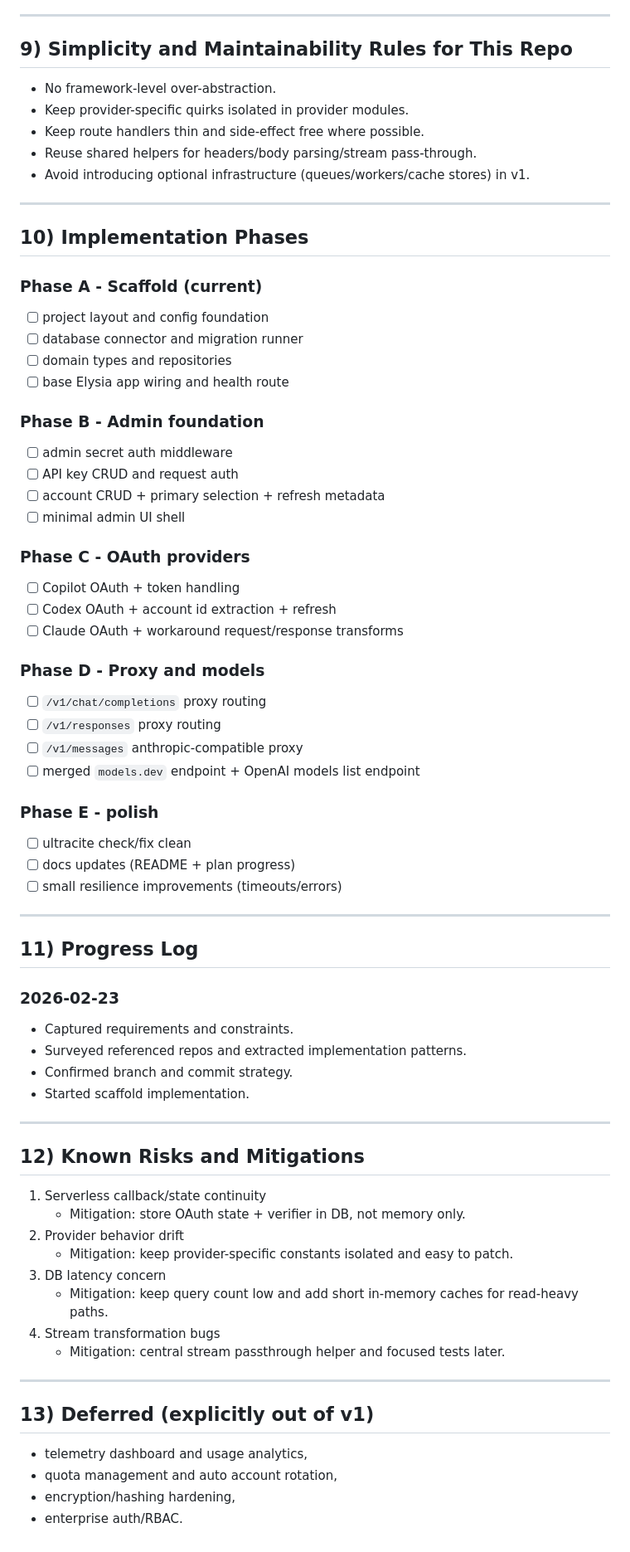
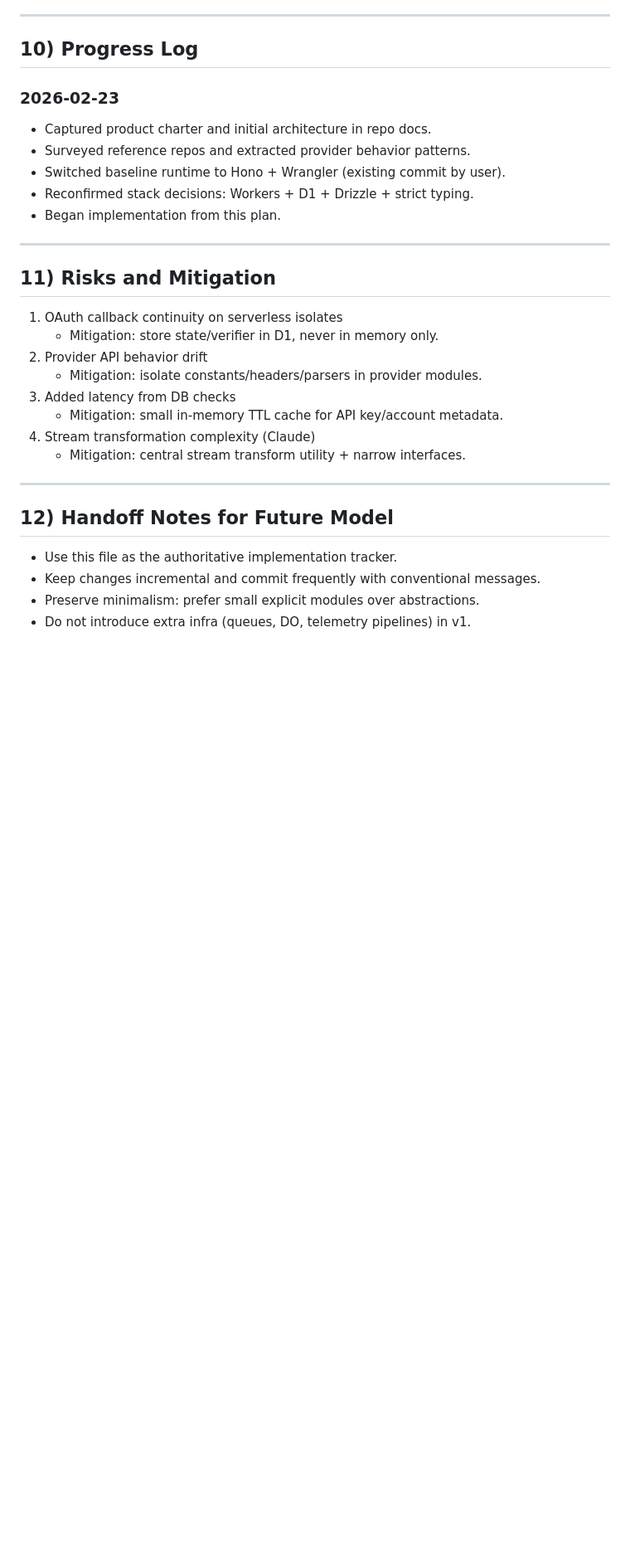
Before and after one commit to rexdotsh/kleis, a Markdown page: plan.md, the part around one of its changes. Shown at 83% size. GitHub-like rendering; blank space fills up the shorter version.

```diff
--- a/plan.md
+++ b/plan.md
@@ -206,80 +224,34 @@ Priority order:
 
 ---
 
-## 9) Simplicity and Maintainability Rules for This Repo
+## 10) Progress Log
 
-- No framework-level over-abstraction.
-- Keep provider-specific quirks isolated in provider modules.
-- Keep route handlers thin and side-effect free where possible.
-- Reuse shared helpers for headers/body parsing/stream pass-through.
-- Avoid introducing optional infrastructure (queues/workers/cache stores) in v1.
+### 2026-02-23
+
+- Captured product charter and initial architecture in repo docs.
+- Surveyed reference repos and extracted provider behavior patterns.
+- Switched baseline runtime to Hono + Wrangler (existing commit by user).
+- Reconfirmed stack decisions: Workers + D1 + Drizzle + strict typing.
+- Began implementation from this plan.
 
 ---
 
-## 10) Implementation Phases
+## 11) Risks and Mitigation
 
-### Phase A - Scaffold (current)
-
-- [ ] project layout and config foundation
-- [ ] database connector and migration runner
-- [ ] domain types and repositories
-- [ ] base Elysia app wiring and health route
-
-### Phase B - Admin foundation
-
-- [ ] admin secret auth middleware
-- [ ] API key CRUD and request auth
-- [ ] account CRUD + primary selection + refresh metadata
-- [ ] minimal admin UI shell
-
-### Phase C - OAuth providers
-
-- [ ] Copilot OAuth + token handling
-- [ ] Codex OAuth + account id extraction + refresh
-- [ ] Claude OAuth + workaround request/response transforms
-
-### Phase D - Proxy and models
-
-- [ ] `/v1/chat/completions` proxy routing
-- [ ] `/v1/responses` proxy routing
-- [ ] `/v1/messages` anthropic-compatible proxy
-- [ ] merged `models.dev` endpoint + OpenAI models list endpoint
-
-### Phase E - polish
-
-- [ ] ultracite check/fix clean
-- [ ] docs updates (README + plan progress)
-- [ ] small resilience improvements (timeouts/errors)
+1. OAuth callback continuity on serverless isolates
+   - Mitigation: store state/verifier in D1, never in memory only.
+2. Provider API behavior drift
+   - Mitigation: isolate constants/headers/parsers in provider modules.
+3. Added latency from DB checks
+   - Mitigation: small in-memory TTL cache for API key/account metadata.
+4. Stream transformation complexity (Claude)
+   - Mitigation: central stream transform utility + narrow interfaces.
 
 ---
 
-## 11) Progress Log
+## 12) Handoff Notes for Future Model
 
-### 2026-02-23
-
-- Captured requirements and constraints.
-- Surveyed referenced repos and extracted implementation patterns.
-- Confirmed branch and commit strategy.
-- Started scaffold implementation.
-
----
-
-## 12) Known Risks and Mitigations
-
-1. Serverless callback/state continuity
-   - Mitigation: store OAuth state + verifier in DB, not memory only.
-2. Provider behavior drift
-   - Mitigation: keep provider-specific constants isolated and easy to patch.
-3. DB latency concern
-   - Mitigation: keep query count low and add short in-memory caches for read-heavy paths.
-4. Stream transformation bugs
-   - Mitigation: central stream passthrough helper and focused tests later.
-
----
-
-## 13) Deferred (explicitly out of v1)
-
-- telemetry dashboard and usage analytics,
-- quota management and auto account rotation,
-- encryption/hashing hardening,
-- enterprise auth/RBAC.
+- Use this file as the authoritative implementation tracker.
+- Keep changes incremental and commit frequently with conventional messages.
+- Preserve minimalism: prefer small explicit modules over abstractions.
+- Do not introduce extra infra (queues, DO, telemetry pipelines) in v1.
```
Also changed, not shown: other parts of plan.md (+146 -128 lines), AGENTS.md (+10 -3 lines).
